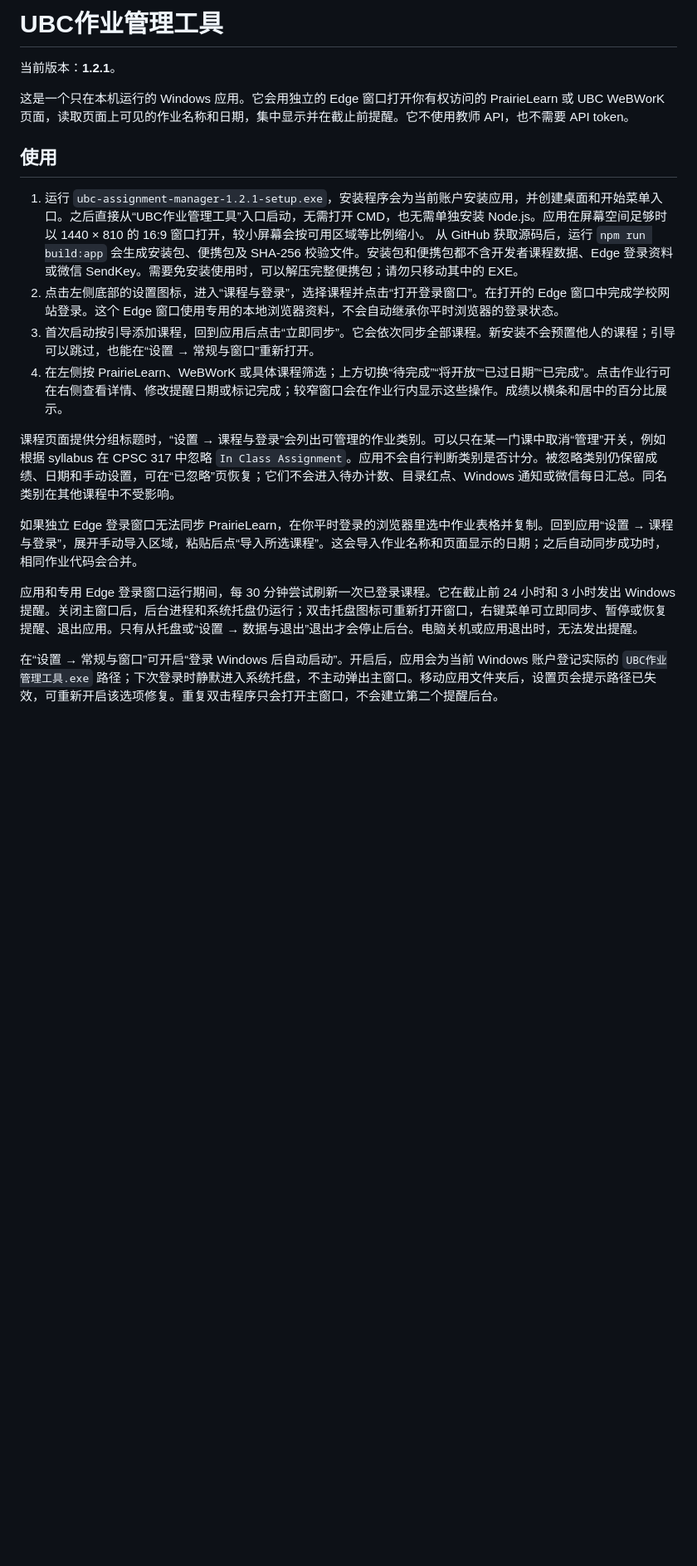
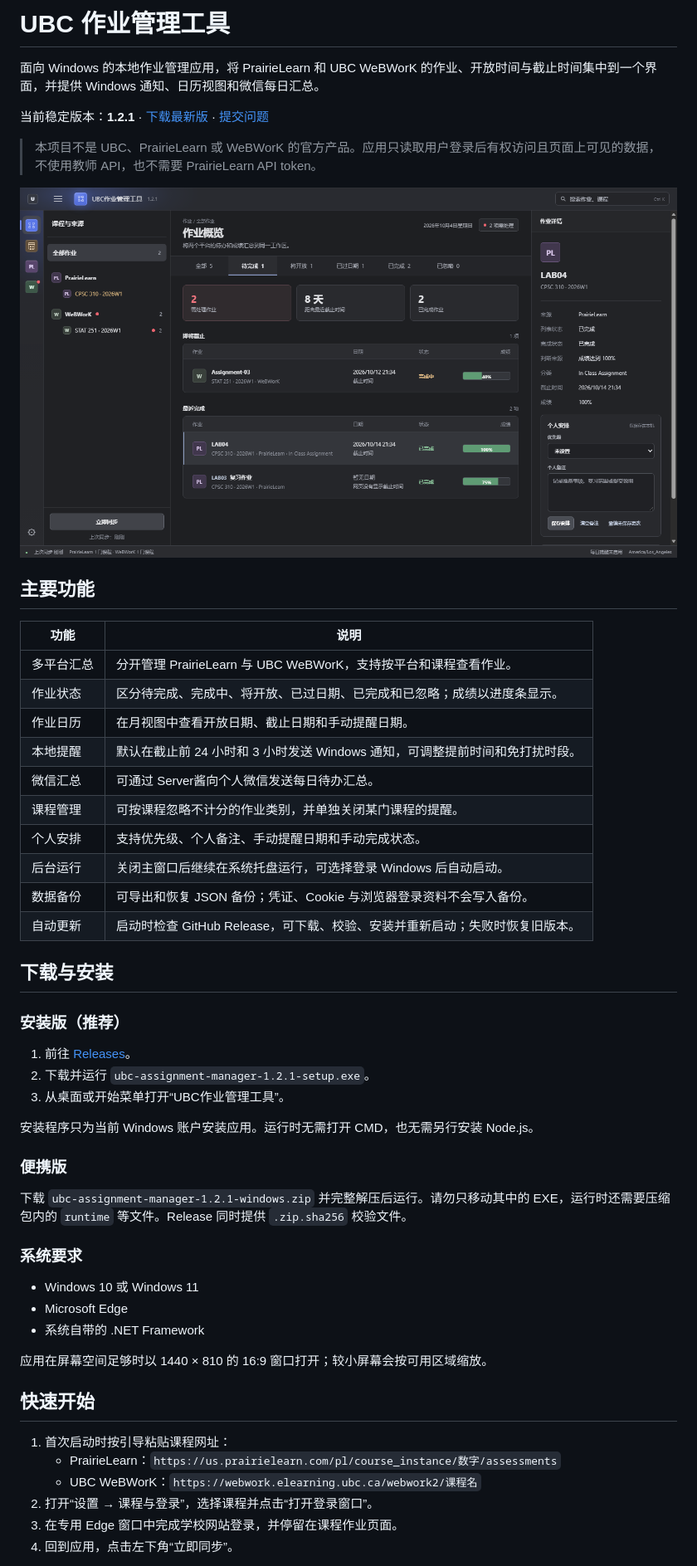
Before and after one commit to AnonChihaya0908/ubc-assignment-manager, a Markdown page: README.md, the part around the change printed below. Shown: that part at 83% size. GitHub-like rendering; pictures changed too: docs/screenshots/assignment-overview.png (added); blank space fills up the shorter version.

Commit message:
docs: refresh README and add screenshots (#57)

```diff
--- a/README.md
+++ b/README.md
@@ -1,21 +1,56 @@
-# UBC作业管理工具
+# UBC 作业管理工具
 
-当前版本：**1.2.1**。
+面向 Windows 的本地作业管理应用，将 PrairieLearn 和 UBC WeBWorK 的作业、开放时间与截止时间集中到一个界面，并提供 Windows 通知、日历视图和微信每日汇总。
 
-这是一个只在本机运行的 Windows 应用。它会用独立的 Edge 窗口打开你有权访问的 PrairieLearn 或 UBC WeBWorK 页面，读取页面上可见的作业名称和日期，集中显示并在截止前提醒。它不使用教师 API，也不需要 API token。
+当前稳定版本：**1.2.1** · [下载最新版](https://github.com/AnonChihaya0908/ubc-assignment-manager/releases/latest) · [提交问题](https://github.com/AnonChihaya0908/ubc-assignment-manager/issues)
 
-## 使用
+> 本项目不是 UBC、PrairieLearn 或 WeBWorK 的官方产品。应用只读取用户登录后有权访问且页面上可见的数据，不使用教师 API，也不需要 PrairieLearn API token。
 
-1. 运行 `ubc-assignment-manager-1.2.1-setup.exe`，安装程序会为当前账户安装应用，并创建桌面和开始菜单入口。之后直接从“UBC作业管理工具”入口启动，无需打开 CMD，也无需单独安装 Node.js。应用在屏幕空间足够时以 1440 × 810 的 16:9 窗口打开，较小屏幕会按可用区域等比例缩小。
-   从 GitHub 获取源码后，运行 `npm run build:app` 会生成安装包、便携包及 SHA-256 校验文件。安装包和便携包都不含开发者课程数据、Edge 登录资料或微信 SendKey。需要免安装使用时，可以解压完整便携包；请勿只移动其中的 EXE。
-2. 点击左侧底部的设置图标，进入“课程与登录”，选择课程并点击“打开登录窗口”。在打开的 Edge 窗口中完成学校网站登录。这个 Edge 窗口使用专用的本地浏览器资料，不会自动继承你平时浏览器的登录状态。
-3. 首次启动按引导添加课程，回到应用后点击“立即同步”。它会依次同步全部课程。新安装不会预置他人的课程；引导可以跳过，也能在“设置 → 常规与窗口”重新打开。
-4. 在左侧按 PrairieLearn、WeBWorK 或具体课程筛选；上方切换“待完成”“将开放”“已过日期”“已完成”。点击作业行可在右侧查看详情、修改提醒日期或标记完成；较窄窗口会在作业行内显示这些操作。成绩以横条和居中的百分比展示。
+![作业总览](docs/screenshots/assignment-overview.png)
 
-课程页面提供分组标题时，“设置 → 课程与登录”会列出可管理的作业类别。可以只在某一门课中取消“管理”开关，例如根据 syllabus 在 CPSC 317 中忽略 `In Class Assignment`。应用不会自行判断类别是否计分。被忽略类别仍保留成绩、日期和手动设置，可在“已忽略”页恢复；它们不会进入待办计数、目录红点、Windows 通知或微信每日汇总。同名类别在其他课程中不受影响。
+## 主要功能
 
-如果独立 Edge 登录窗口无法同步 PrairieLearn，在你平时登录的浏览器里选中作业表格并复制。回到应用“设置 → 课程与登录”，展开手动导入区域，粘贴后点“导入所选课程”。这会导入作业名称和页面显示的日期；之后自动同步成功时，相同作业代码会合并。
+| 功能 | 说明 |
+| --- | --- |
+| 多平台汇总 | 分开管理 PrairieLearn 与 UBC WeBWorK，支持按平台和课程查看作业。 |
+| 作业状态 | 区分待完成、完成中、将开放、已过日期、已完成和已忽略；成绩以进度条显示。 |
+| 作业日历 | 在月视图中查看开放日期、截止日期和手动提醒日期。 |
+| 本地提醒 | 默认在截止前 24 小时和 3 小时发送 Windows 通知，可调整提前时间和免打扰时段。 |
+| 微信汇总 | 可通过 Server酱向个人微信发送每日待办汇总。 |
+| 课程管理 | 可按课程忽略不计分的作业类别，并单独关闭某门课程的提醒。 |
+| 个人安排 | 支持优先级、个人备注、手动提醒日期和手动完成状态。 |
+| 后台运行 | 关闭主窗口后继续在系统托盘运行，可选择登录 Windows 后自动启动。 |
+| 数据备份 | 可导出和恢复 JSON 备份；凭证、Cookie 与浏览器登录资料不会写入备份。 |
+| 自动更新 | 启动时检查 GitHub Release，可下载、校验、安装并重新启动；失败时恢复旧版本。 |
 
-应用和专用 Edge 登录窗口运行期间，每 30 分钟尝试刷新一次已登录课程。它在截止前 24 小时和 3 小时发出 Windows 提醒。关闭主窗口后，后台进程和系统托盘仍运行；双击托盘图标可重新打开窗口，右键菜单可立即同步、暂停或恢复提醒、退出应用。只有从托盘或“设置 → 数据与退出”退出才会停止后台。电脑关机或应用退出时，无法发出提醒。
+## 下载与安装
 
-在“设置 → 常规与窗口”可开启“登录 Windows 后自动启动”。开启后，应用会为当前 Windows 账户登记实际的 `UBC作业管理工具.exe` 路径；下次登录时静默进入系统托盘，不主动弹出主窗口。移动应用文件夹后，设置页会提示路径已失效，可重新开启该选项修复。重复双击程序只会打开主窗口，不会建立第二个提醒后台。
+### 安装版（推荐）
+
+1. 前往 [Releases](https://github.com/AnonChihaya0908/ubc-assignment-manager/releases/latest)。
+2. 下载并运行 `ubc-assignment-manager-1.2.1-setup.exe`。
+3. 从桌面或开始菜单打开“UBC作业管理工具”。
+
+安装程序只为当前 Windows 账户安装应用。运行时无需打开 CMD，也无需另行安装 Node.js。
+
+### 便携版
+
+下载 `ubc-assignment-manager-1.2.1-windows.zip` 并完整解压后运行。请勿只移动其中的 EXE，运行时还需要压缩包内的 `runtime` 等文件。Release 同时提供 `.zip.sha256` 校验文件。
+
+### 系统要求
+
+- Windows 10 或 Windows 11
+- Microsoft Edge
+- 系统自带的 .NET Framework
+
+应用在屏幕空间足够时以 1440 × 810 的 16:9 窗口打开；较小屏幕会按可用区域缩放。
+
+## 快速开始
+
+1. 首次启动时按引导粘贴课程网址：
+   - PrairieLearn：`https://us.prairielearn.com/pl/course_instance/数字/assessments`
+   - UBC WeBWorK：`https://webwork.elearning.ubc.ca/webwork2/课程名`
+2. 打开“设置 → 课程与登录”，选择课程并点击“打开登录窗口”。
+3. 在专用 Edge 窗口中完成学校网站登录，并停留在课程作业页面。
+4. 回到应用，点击左下角“立即同步”。
+
```
Also changed, not shown: other parts of README.md (+68 -26 lines), docs/screenshots/assignment-calendar.png (added).
